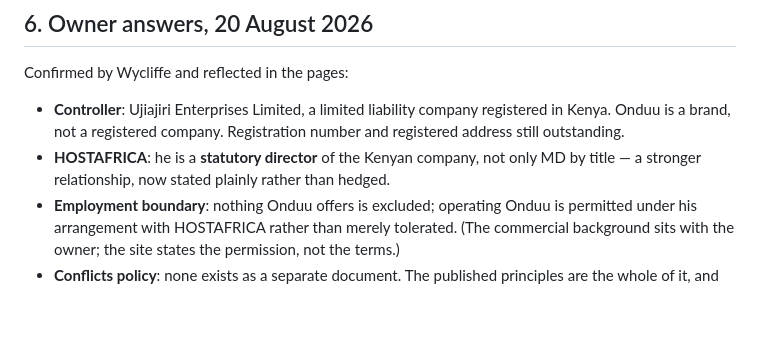
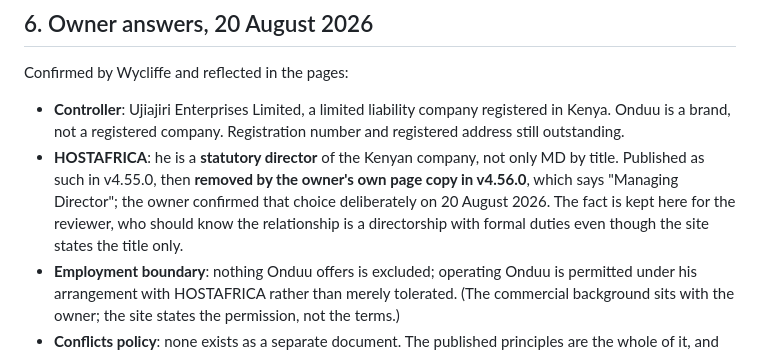
Before and after one commit to meonduu/onduu.ke, a Markdown page: docs/specs/processors-and-transfers.md, the part around the change. GitHub-like rendering; blank space fills up the shorter version.

Commit message:
record the owner's decision to publish the title, not the directorship
The statutory-director fact stays in the register for the professional
review; the site states Managing Director per the owner's copy.

Co-Authored-By: Claude Fable 5 <noreply@anthropic.com>

```diff
--- a/docs/specs/processors-and-transfers.md
+++ b/docs/specs/processors-and-transfers.md
@@ -118,8 +118,12 @@ Confirmed by Wycliffe and reflected in the pages:
   registered in Kenya. Onduu is a brand, not a registered company.
   Registration number and registered address still outstanding.
 - **HOSTAFRICA**: he is a **statutory director** of the Kenyan company, not
-  only MD by title — a stronger relationship, now stated plainly rather
-  than hedged.
+  only MD by title. Published as such in v4.55.0, then **removed by the
+  owner's own page copy in v4.56.0**, which says "Managing Director"; the
+  owner confirmed that choice deliberately on 20 August 2026. The fact is
+  kept here for the reviewer, who should know the relationship is a
+  directorship with formal duties even though the site states the title
+  only.
 - **Employment boundary**: nothing Onduu offers is excluded; operating
   Onduu is permitted under his arrangement with HOSTAFRICA rather than
   merely tolerated. (The commercial background sits with the owner; the
```
